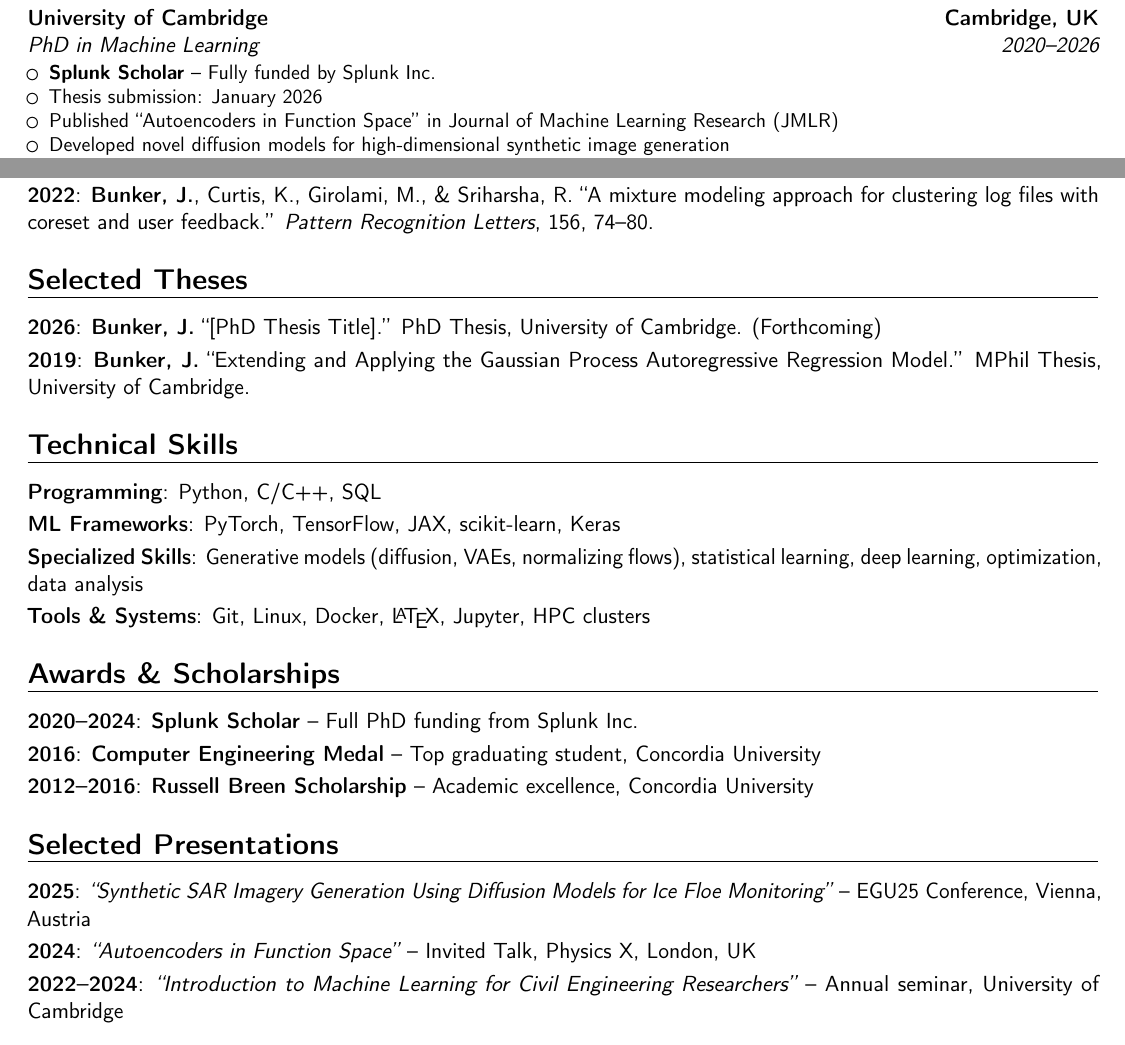
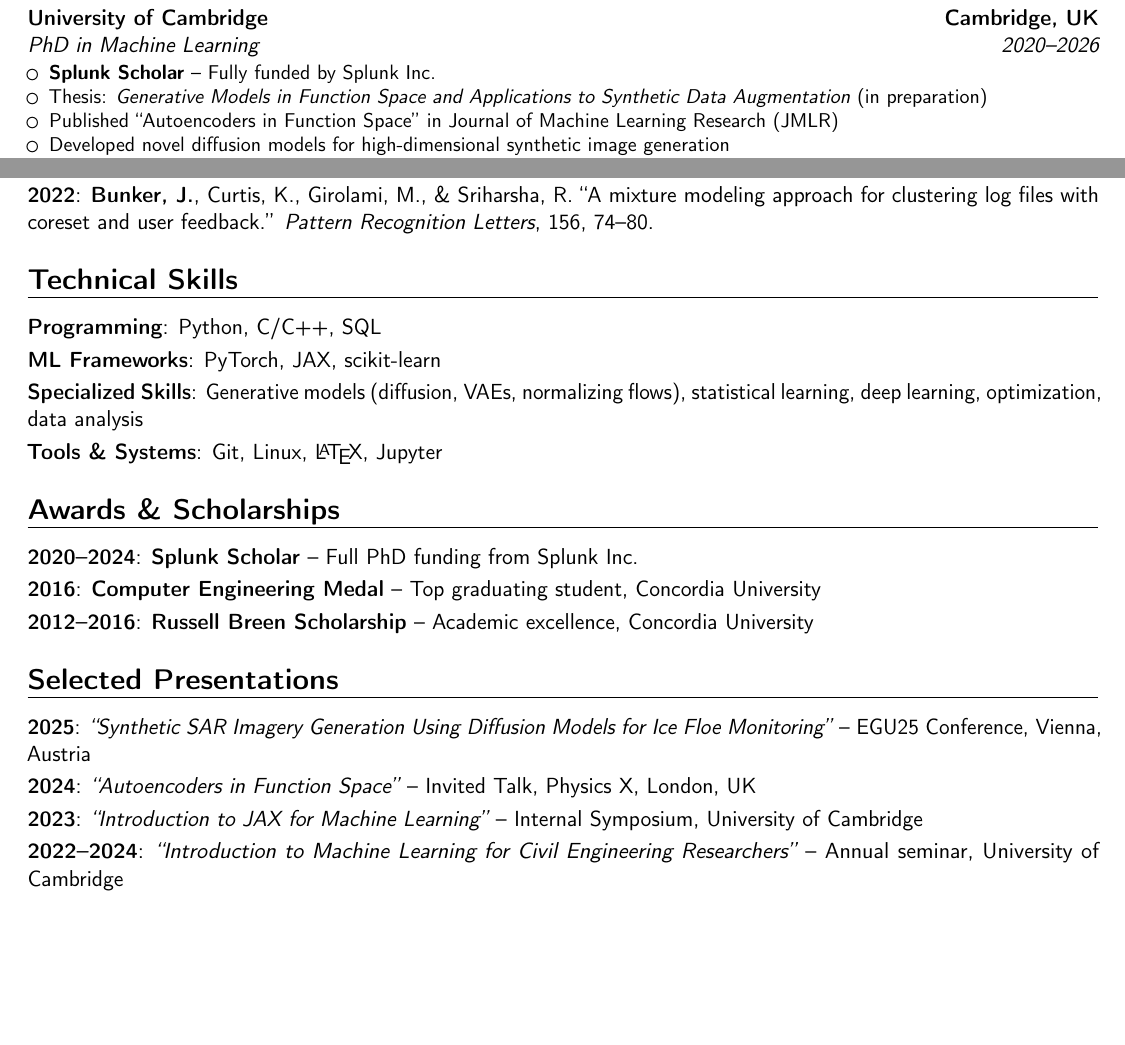
Before and after one commit to bunkerj/curriculum-vitae, a LaTeX CV (source/cv.tex): two parts of pages 1 and 2 of 3, joined at a grey line, cut so that both start at the same text, the shorter picture padded with empty space. Compiled offline with pdfLaTeX.

Commit message:
Minor CV updates

```diff
--- a/source/cv.tex
+++ b/source/cv.tex
@@ -42,7 +42,7 @@
 \cventry{2020--2026}{PhD in Machine Learning}{University of Cambridge}{Cambridge, UK}{}{
 \begin{itemize}
 \item \textbf{Splunk Scholar} -- Fully funded by Splunk Inc.
-\item Thesis submission: January 2026 % TODO: Add final thesis title once confirmed
+\item Thesis: \textit{Generative Models in Function Space and Applications to Synthetic Data Augmentation} (in preparation)
 \item Published ``Autoencoders in Function Space'' in Journal of Machine Learning Research (JMLR)
 \item Developed novel diffusion models for high-dimensional synthetic image generation
 \item Applied generative models and deep learning methods to improve segmentation with limited labeled data
@@ -119,17 +119,12 @@
 
 \cvitem{2022}{\textbf{Bunker, J.}, Curtis, K., Girolami, M., \& Sriharsha, R. ``A mixture modeling approach for clustering log files with coreset and user feedback.'' \textit{Pattern Recognition Letters}, 156, 74--80.}
 
-\section{Selected Theses}
-
-\cvitem{2026}{\textbf{Bunker, J.} ``[PhD Thesis Title].'' PhD Thesis, University of Cambridge. (Forthcoming)}
-\cvitem{2019}{\textbf{Bunker, J.} ``Extending and Applying the Gaussian Process Autoregressive Regression Model.'' MPhil Thesis, University of Cambridge.}
-
 \section{Technical Skills}
 
 \cvitem{Programming}{Python, C/C++, SQL}
-\cvitem{ML Frameworks}{PyTorch, TensorFlow, JAX, scikit-learn, Keras}
+\cvitem{ML Frameworks}{PyTorch, JAX, scikit-learn}
 \cvitem{Specialized Skills}{Generative models (diffusion, VAEs, normalizing flows), statistical learning, deep learning, optimization, data analysis}
-\cvitem{Tools \& Systems}{Git, Linux, Docker, \LaTeX, Jupyter, HPC clusters}
+\cvitem{Tools \& Systems}{Git, Linux, \LaTeX, Jupyter}
 
 \section{Awards \& Scholarships}
 
@@ -142,6 +137,8 @@
 \cvitem{2025}{\textit{``Synthetic SAR Imagery Generation Using Diffusion Models for Ice Floe Monitoring''} -- EGU25 Conference, Vienna, Austria}
 
 \cvitem{2024}{\textit{``Autoencoders in Function Space''} -- Invited Talk, Physics X, London, UK}
+
+\cvitem{2023}{\textit{``Introduction to JAX for Machine Learning''} -- Internal Symposium, University of Cambridge}
 
 \cvitem{2022--2024}{\textit{``Introduction to Machine Learning for Civil Engineering Researchers''} -- Annual seminar, University of Cambridge}
 
```
Also changed, not shown: Justin_Bunker_CV.pdf.
